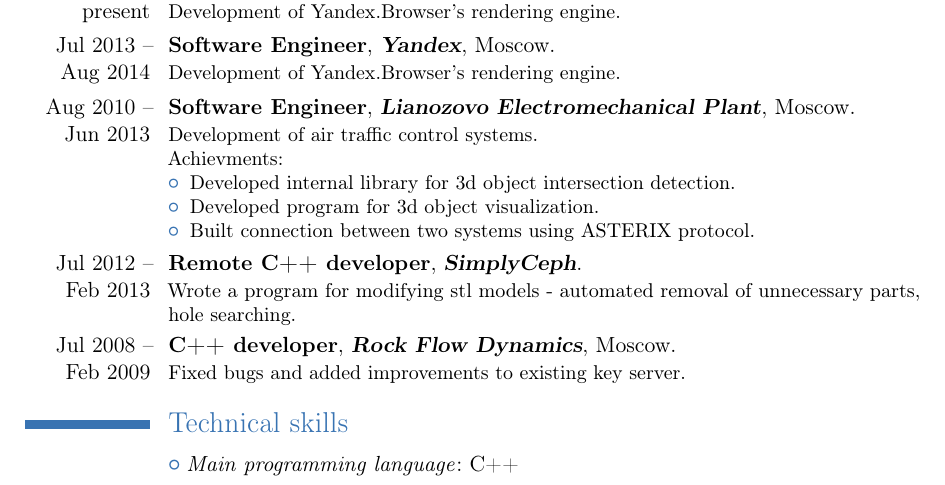
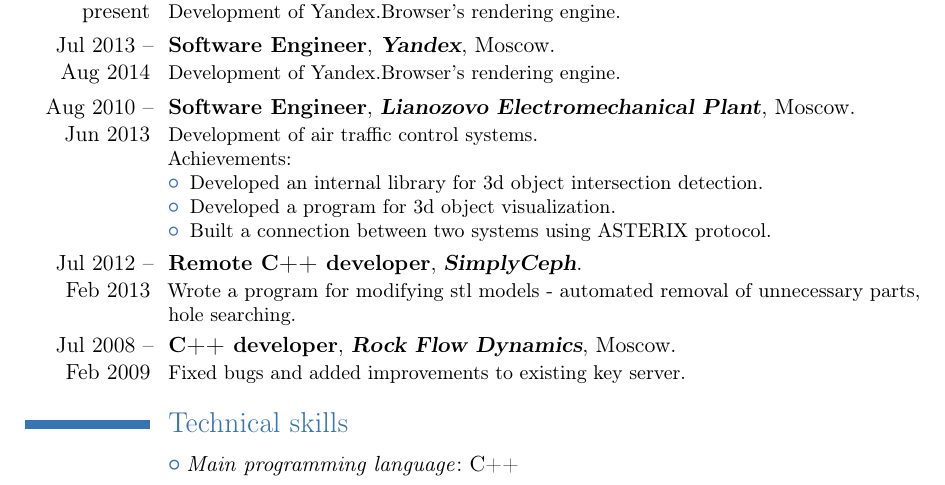
Before and after one commit to vaneskot/cv, a LaTeX CV (KotenkovCV_eng.tex): part of the page, cut so that both start at the same text. Compiled offline with pdfLaTeX.

Commit message:
Fix typos and add articles.

```diff
--- a/KotenkovCV_eng.tex
+++ b/KotenkovCV_eng.tex
@@ -26,11 +26,11 @@
 \cventry{Sep 2014 -- present}{Senior Software Engineer}{\textbf{Yandex}}{Moscow}{}{Development of Yandex.Browser's rendering engine.}
 \cventry{Jul 2013 -- Aug 2014}{Software Engineer}{\textbf{Yandex}}{Moscow}{}{Development of Yandex.Browser's rendering engine.}
 \cventry{Aug 2010 -- Jun 2013}{Software Engineer}{\textbf{Lianozovo Electromechanical Plant}}{Moscow}{}{Development of air traffic control systems.\newline{}%
-Achievments:
+Achievements:
 \begin{itemize}%
-\item Developed internal library for 3d object intersection detection.
-\item Developed program for 3d object visualization.
-\item Built connection between two systems using ASTERIX protocol.
+\item Developed an internal library for 3d object intersection detection.
+\item Developed a program for 3d object visualization.
+\item Built a connection between two systems using ASTERIX protocol.
 \end{itemize}}
 \cventry{Jul 2012 -- Feb 2013}{Remote C++ developer}{\textbf{SimplyCeph}}{}{}{Wrote a program for modifying stl models - automated removal of unnecessary parts, hole searching.}
 \cventry{Jul 2008 -- Feb 2009}{C++ developer}{\textbf{Rock Flow Dynamics}}{Moscow}{}{Fixed bugs and added improvements to existing key server.}
```
